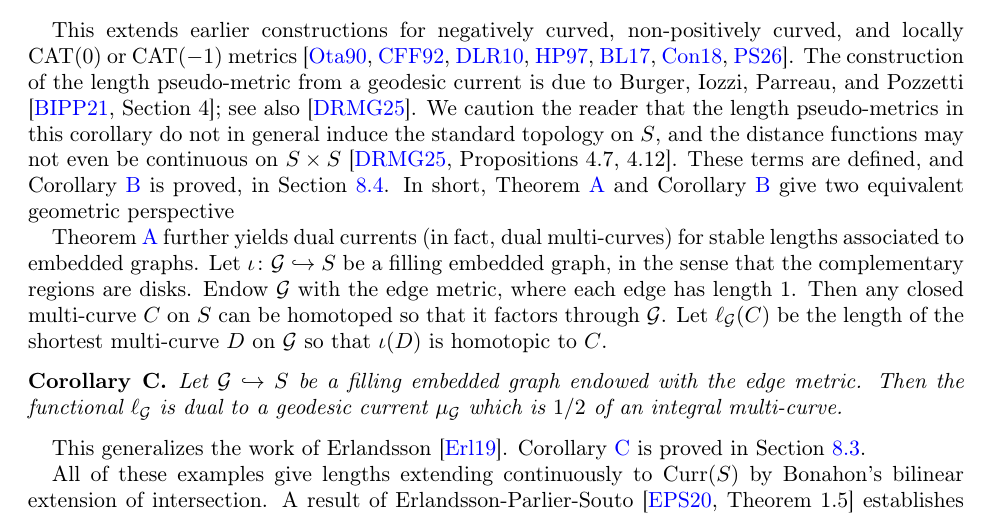
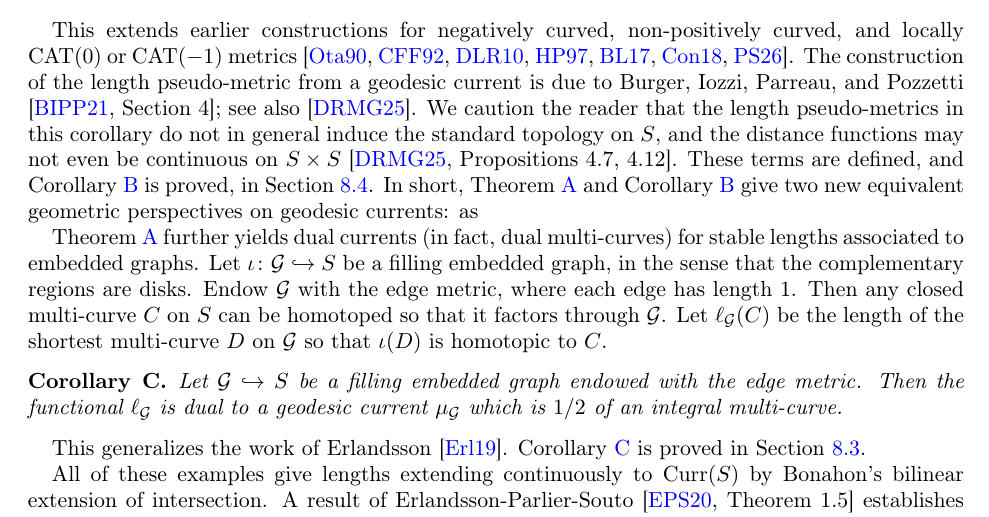
Before and after one commit to dpthurst/Currents-and-intersections, a LaTeX paper (Intersections.tex, which reads intro.tex): part of page 2 of 97, cut so that both start at the same text. Compiled offline with pdfLaTeX.

Commit message:
Update on Overleaf.

```diff
--- a/intro.tex
+++ b/intro.tex
@@ -122,7 +122,7 @@ induce the standard topology on~$S$, and the distance functions may
 not even be continuous on~$S \times S$~\cite[Propositions~4.7, 4.12]{dRMG22:Duals}.
 These terms are defined, and Corollary~\ref{maincor:length_dual} is
 proved, in Section~\ref{subsec:length-metrics}.
-In short, Theorem~\ref{thm:intersect} and Corollary~\ref{maincor:length_dual} give two equivalent geometric perspective
+In short, Theorem~\ref{thm:intersect} and Corollary~\ref{maincor:length_dual} give two new equivalent geometric perspectives on geodesic currents: as
 
 Theorem~\ref{thm:intersect} further yields dual currents (in fact, dual multi-curves) for stable
 lengths associated to embedded graphs. Let $\iota \colon \mathcal{G}
```
